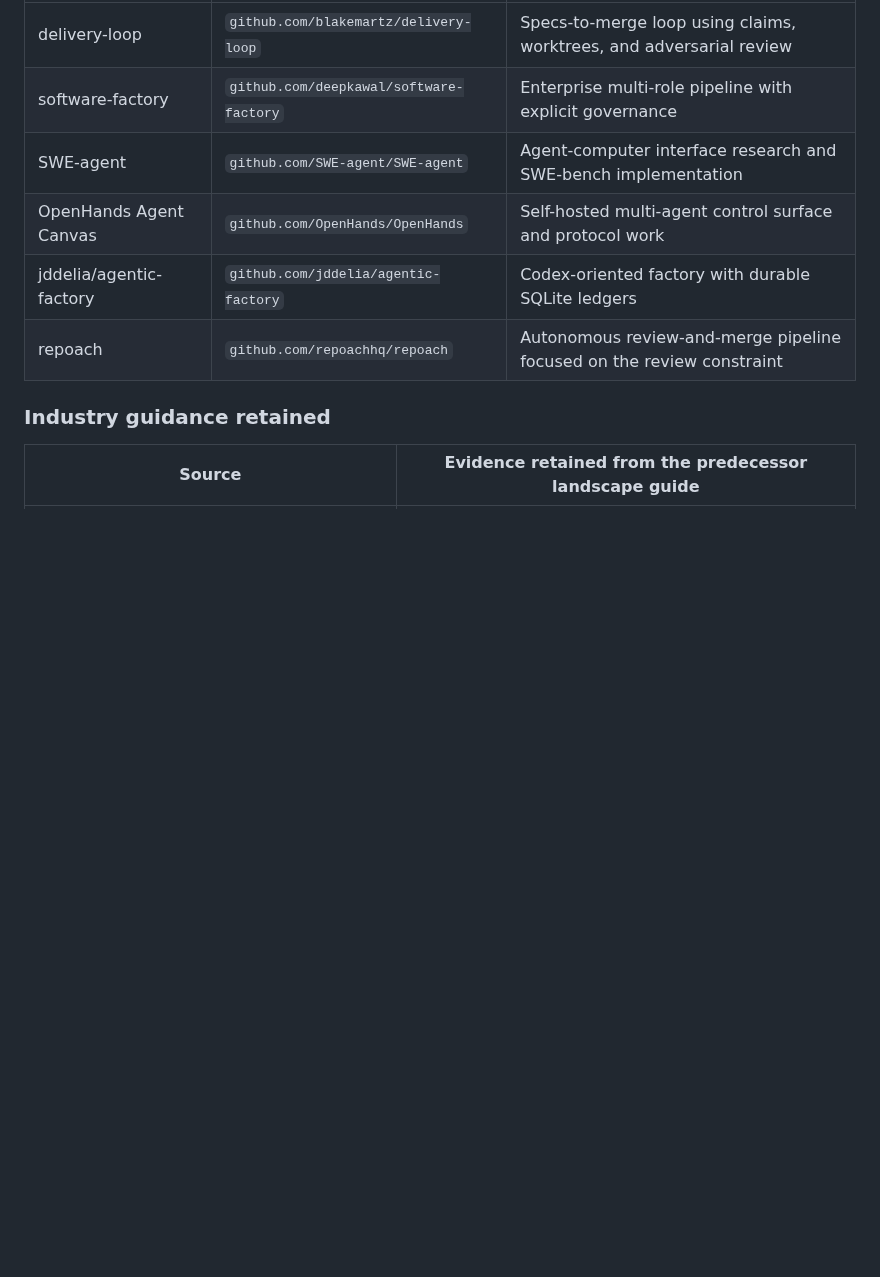
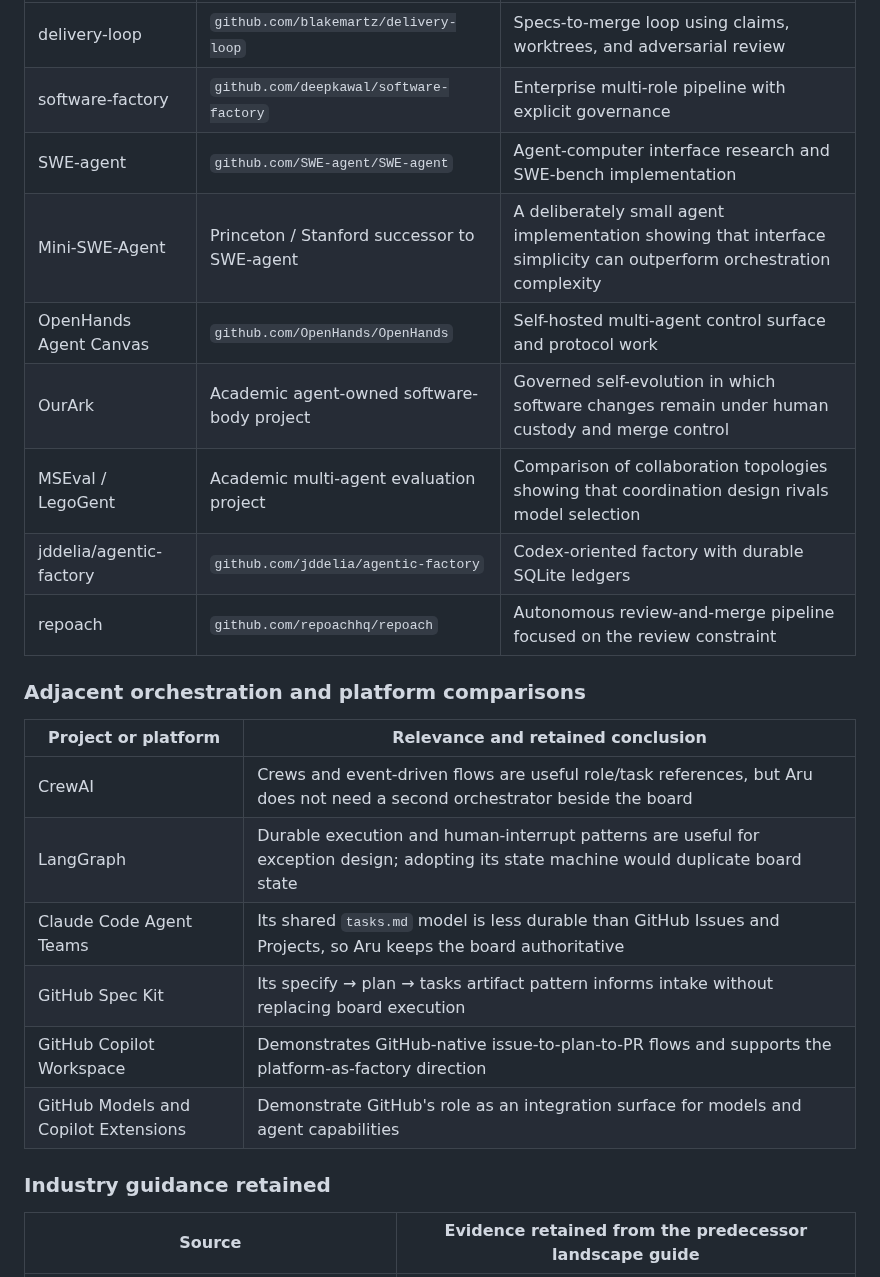
Before and after one commit to gillella/Aru_Agentic_SDLC, a Markdown page: docs/AGENTIC-SOFTWARE-FACTORY-RESEARCH-GUIDE.md, the part around the change. GitHub-like rendering; blank space fills up the shorter version.

Commit message:
fix(docs): preserve landscape comparisons
Restore the adjacent agent, orchestration, and GitHub platform comparisons from the predecessor guide.

```diff
--- a/docs/AGENTIC-SOFTWARE-FACTORY-RESEARCH-GUIDE.md
+++ b/docs/AGENTIC-SOFTWARE-FACTORY-RESEARCH-GUIDE.md
@@ -383,9 +383,23 @@ sequence.
 | delivery-loop | `github.com/blakemartz/delivery-loop` | Specs-to-merge loop using claims, worktrees, and adversarial review |
 | software-factory | `github.com/deepkawal/software-factory` | Enterprise multi-role pipeline with explicit governance |
 | SWE-agent | `github.com/SWE-agent/SWE-agent` | Agent-computer interface research and SWE-bench implementation |
+| Mini-SWE-Agent | Princeton / Stanford successor to SWE-agent | A deliberately small agent implementation showing that interface simplicity can outperform orchestration complexity |
 | OpenHands Agent Canvas | `github.com/OpenHands/OpenHands` | Self-hosted multi-agent control surface and protocol work |
+| OurArk | Academic agent-owned software-body project | Governed self-evolution in which software changes remain under human custody and merge control |
+| MSEval / LegoGent | Academic multi-agent evaluation project | Comparison of collaboration topologies showing that coordination design rivals model selection |
 | jddelia/agentic-factory | `github.com/jddelia/agentic-factory` | Codex-oriented factory with durable SQLite ledgers |
 | repoach | `github.com/repoachhq/repoach` | Autonomous review-and-merge pipeline focused on the review constraint |
+
+### Adjacent orchestration and platform comparisons
+
+| Project or platform | Relevance and retained conclusion |
+|---|---|
+| CrewAI | Crews and event-driven flows are useful role/task references, but Aru does not need a second orchestrator beside the board |
+| LangGraph | Durable execution and human-interrupt patterns are useful for exception design; adopting its state machine would duplicate board state |
+| Claude Code Agent Teams | Its shared `tasks.md` model is less durable than GitHub Issues and Projects, so Aru keeps the board authoritative |
+| GitHub Spec Kit | Its specify → plan → tasks artifact pattern informs intake without replacing board execution |
+| GitHub Copilot Workspace | Demonstrates GitHub-native issue-to-plan-to-PR flows and supports the platform-as-factory direction |
+| GitHub Models and Copilot Extensions | Demonstrate GitHub's role as an integration surface for models and agent capabilities |
 
 ### Industry guidance retained
 
```
